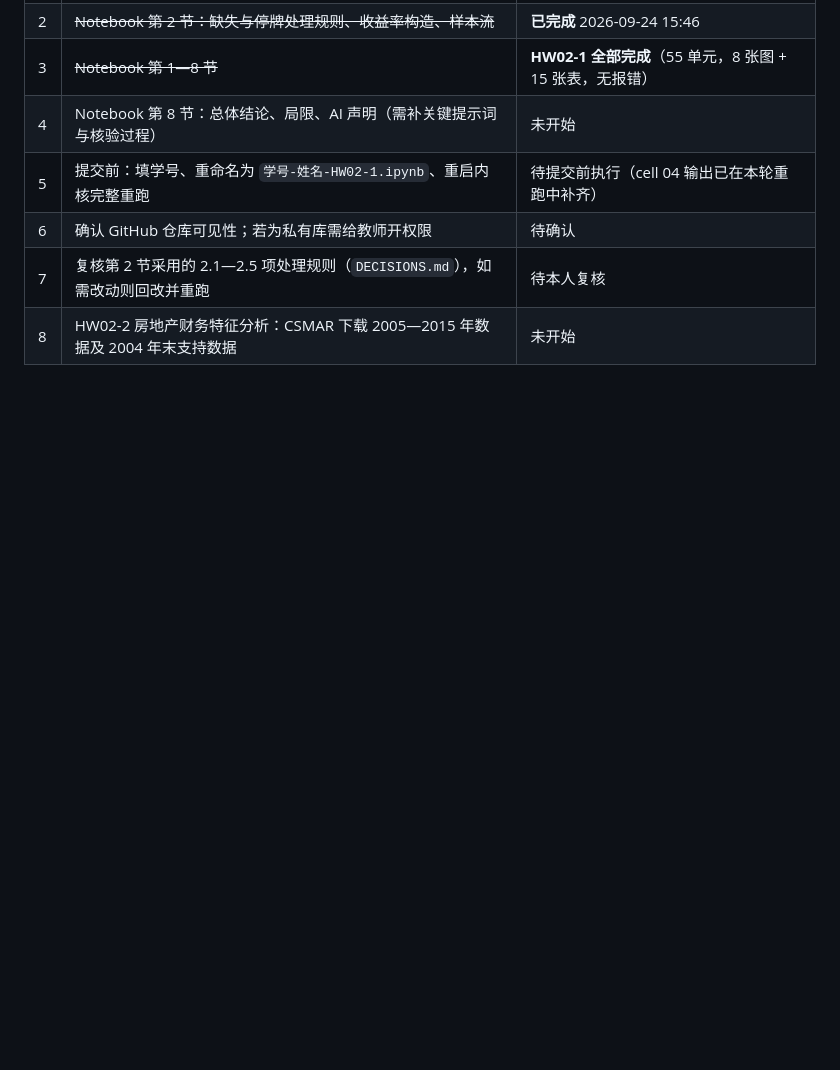
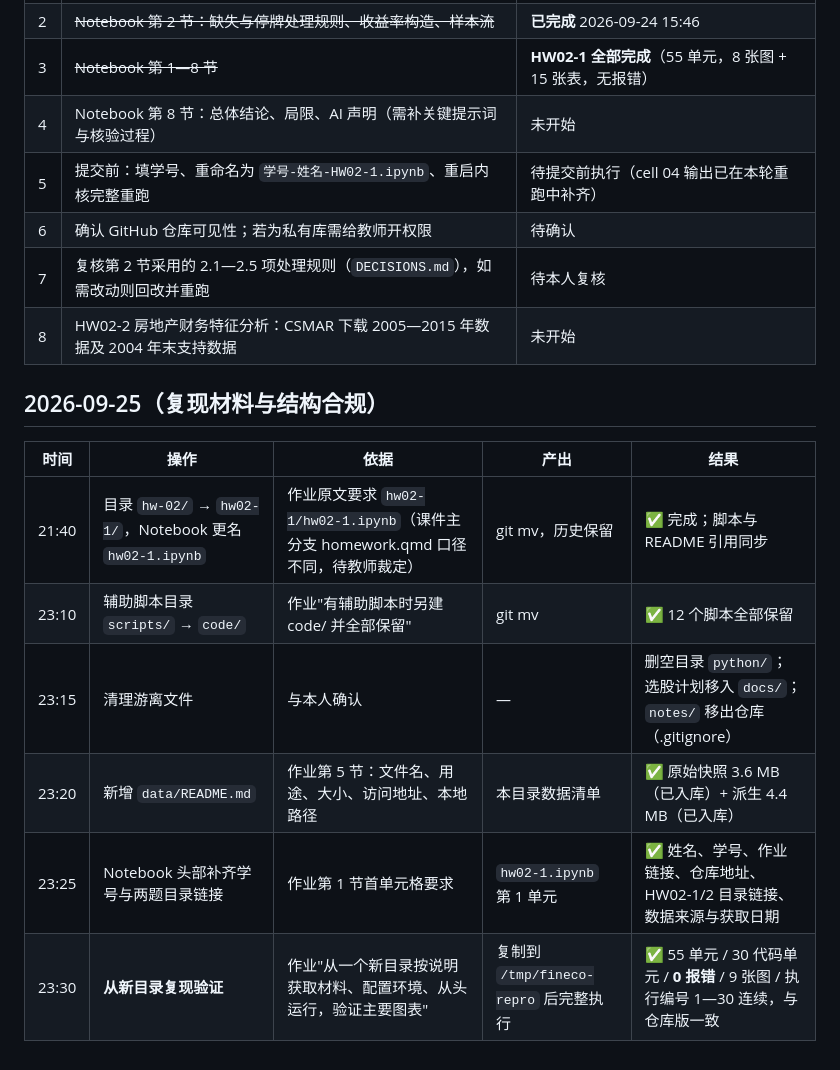
Before and after one commit to Jaremy112/fineco-homework, a Markdown page: hw02-1/CHANGELOG.md, the part around the change. Drawn GitHub-style; blank space fills up the shorter version.

Commit message:
docs(hw02-1): CHANGELOG 记录结构迁移、清理与复现验证

```diff
--- a/hw02-1/CHANGELOG.md
+++ b/hw02-1/CHANGELOG.md
@@ -92,3 +92,14 @@
 | 6 | 确认 GitHub 仓库可见性；若为私有库需给教师开权限 | 待确认 |
 | 7 | 复核第 2 节采用的 2.1—2.5 项处理规则（`DECISIONS.md`），如需改动则回改并重跑 | 待本人复核 |
 | 8 | HW02-2 房地产财务特征分析：CSMAR 下载 2005—2015 年数据及 2004 年末支持数据 | 未开始 |
+
+## 2026-09-25（复现材料与结构合规）
+
+| 时间 | 操作 | 依据 | 产出 | 结果 |
+|---|---|---|---|---|
+| 21:40 | 目录 `hw-02/` → `hw02-1/`，Notebook 更名 `hw02-1.ipynb` | 作业原文要求 `hw02-1/hw02-1.ipynb`（课件主分支 homework.qmd 口径不同，待教师裁定） | git mv，历史保留 | ✅ 完成；脚本与 README 引用同步 |
+| 23:10 | 辅助脚本目录 `scripts/` → `code/` | 作业"有辅助脚本时另建 code/ 并全部保留" | git mv | ✅ 12 个脚本全部保留 |
+| 23:15 | 清理游离文件 | 与本人确认 | — | 删空目录 `python/`；选股计划移入 `docs/`；`notes/` 移出仓库（.gitignore） |
+| 23:20 | 新增 `data/README.md` | 作业第 5 节：文件名、用途、大小、访问地址、本地路径 | 本目录数据清单 | ✅ 原始快照 3.6 MB（已入库）+ 派生 4.4 MB（已入库） |
+| 23:25 | Notebook 头部补齐学号与两题目录链接 | 作业第 1 节首单元格要求 | `hw02-1.ipynb` 第 1 单元 | ✅ 姓名、学号、作业链接、仓库地址、HW02-1/2 目录链接、数据来源与获取日期 |
+| 23:30 | **从新目录复现验证** | 作业"从一个新目录按说明获取材料、配置环境、从头运行，验证主要图表" | 复制到 `/tmp/fineco-repro` 后完整执行 | ✅ 55 单元 / 30 代码单元 / **0 报错** / 9 张图 / 执行编号 1—30 连续，与仓库版一致 |
```
